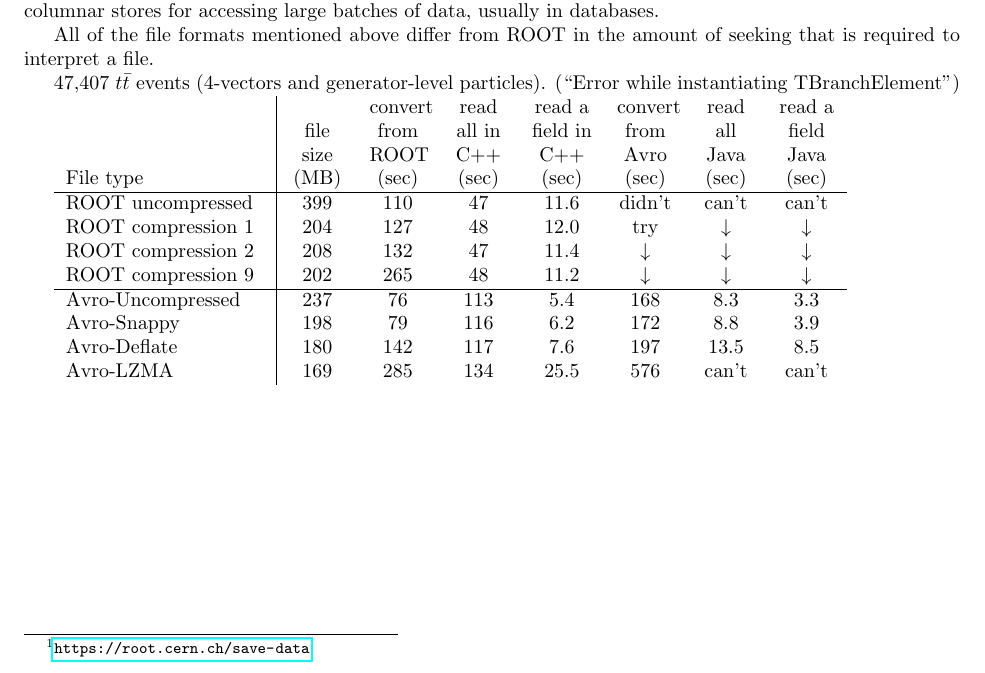
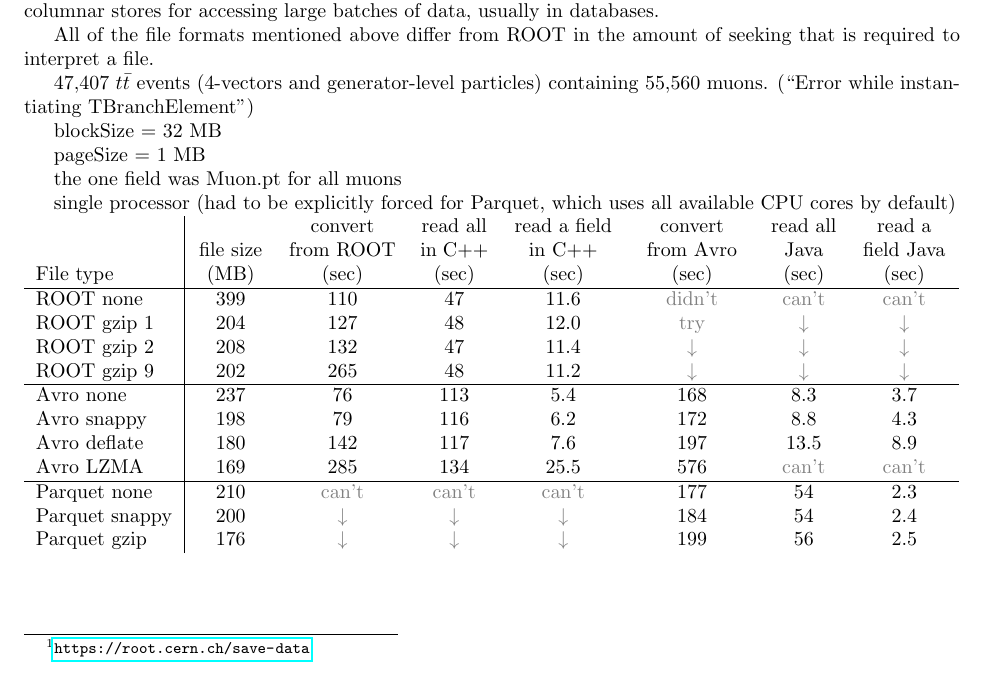
Before and after one commit to jpivarski-talks/2016-10-17-root-to-anything-paper-DEFUNCT, a LaTeX document (main.tex): part of the page, cut so that both start at the same text. Compiled offline with pdfLaTeX.

Commit message:
done with table

```diff
--- a/main.tex
+++ b/main.tex
@@ -3,6 +3,7 @@
 \usepackage{fullpage}
 \usepackage{hyperref}
 \usepackage{array}
+\usepackage{xcolor}
 
 \title{Liberating ROOT data through Apache Arrow}
 \author{Jim Pivarski}
@@ -24,24 +25,32 @@ All of the file formats mentioned above differ from ROOT in the amount of seekin
 
 
 
-47,407 $t\bar{t}$ events (4-vectors and generator-level particles). (``Error while instantiating TBranchElement'')
+47,407 $t\bar{t}$ events (4-vectors and generator-level particles) containing 55,560 muons. (``Error while instantiating TBranchElement'')
 
-\begin{tabular}{p{3.5 cm} | P{1 cm} P{1 cm} P{1 cm} P{1.1 cm} P{1 cm} P{1 cm} P{1 cm}}
+blockSize = 32 MB
+
+pageSize = 1 MB
+
+the one field was Muon.pt for all muons
+
+single processor (had to be explicitly forced for Parquet, which uses all available CPU cores by default)
+
+\noindent\begin{tabular}{p{2.4 cm} | P{1.2 cm} P{1.9 cm} P{1.2 cm} P{1.8 cm} P{1.9 cm} P{1.2 cm} P{1.5 cm}}
 File type & file size (MB) & convert from ROOT (sec) & read all in C++ (sec) & read a field in C++ (sec) & convert from Avro (sec) & read all Java (sec) & read a field Java (sec)      \\\hline
-ROOT uncompressed  & 399 & 110 &  47 & 11.6 & didn't & can't & can't \\
-ROOT compression 1 & 204 & 127 &  48 & 12.0 & try & $\downarrow$ & $\downarrow$ \\
-ROOT compression 2 & 208 & 132 &  47 & 11.4 & $\downarrow$ & $\downarrow$ & $\downarrow$ \\
-ROOT compression 9 & 202 & 265 &  48 & 11.2 & $\downarrow$ & $\downarrow$ & $\downarrow$ \\\hline
-Avro-Uncompressed  & 237 &  76 & 113 &  5.4 & 168 &  8.3  & 3.3   \\
-Avro-Snappy        & 198 &  79 & 116 &  6.2 & 172 &  8.8  & 3.9   \\
-Avro-Deflate       & 180 & 142 & 117 &  7.6 & 197 & 13.5  & 8.5   \\
-Avro-LZMA          & 169 & 285 & 134 & 25.5 & 576 & can't & can't \\
+ROOT none     & 399 &          110 &           47 &         11.6 &       \textcolor{gray}{didn't} &        \textcolor{gray}{can't} &        \textcolor{gray}{can't} \\
+ROOT gzip 1   & 204 &          127 &           48 &         12.0 &          \textcolor{gray}{try} & \textcolor{gray}{$\downarrow$} & \textcolor{gray}{$\downarrow$} \\
+ROOT gzip 2   & 208 &          132 &           47 &         11.4 & \textcolor{gray}{$\downarrow$} & \textcolor{gray}{$\downarrow$} & \textcolor{gray}{$\downarrow$} \\
+ROOT gzip 9   & 202 &          265 &           48 &         11.2 & \textcolor{gray}{$\downarrow$} & \textcolor{gray}{$\downarrow$} & \textcolor{gray}{$\downarrow$} \\\hline
+Avro none     & 237 &           76 &          113 &          5.4 &          168 &          8.3 &          3.7 \\
+Avro snappy   & 198 &           79 &          116 &          6.2 &          172 &          8.8 &          4.3 \\
+Avro deflate  & 180 &          142 &          117 &          7.6 &          197 &         13.5 &          8.9 \\
+Avro LZMA     & 169 &          285 &          134 &         25.5 &          576 &        \textcolor{gray}{can't} &        \textcolor{gray}{can't} \\\hline
+Parquet none  & 210 &        \textcolor{gray}{can't} &        \textcolor{gray}{can't} &        \textcolor{gray}{can't} &          177 &           54 &          2.3 \\
+Parquet snappy  & 200 & \textcolor{gray}{$\downarrow$} & \textcolor{gray}{$\downarrow$} & \textcolor{gray}{$\downarrow$} &          184 &           54 &          2.4 \\
+Parquet gzip  & 176 & \textcolor{gray}{$\downarrow$} & \textcolor{gray}{$\downarrow$} & \textcolor{gray}{$\downarrow$} &          199 &           56 &          2.5 \\
 \end{tabular}
 
 
 
 
-
-
-
 \end{document}
```
